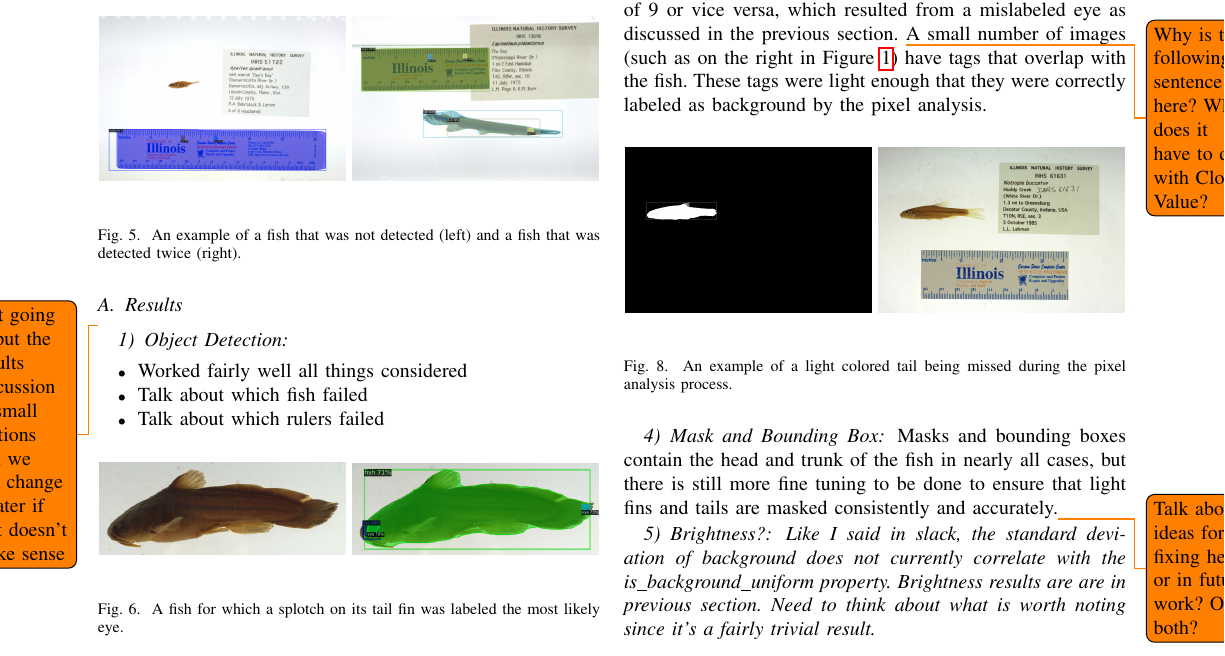
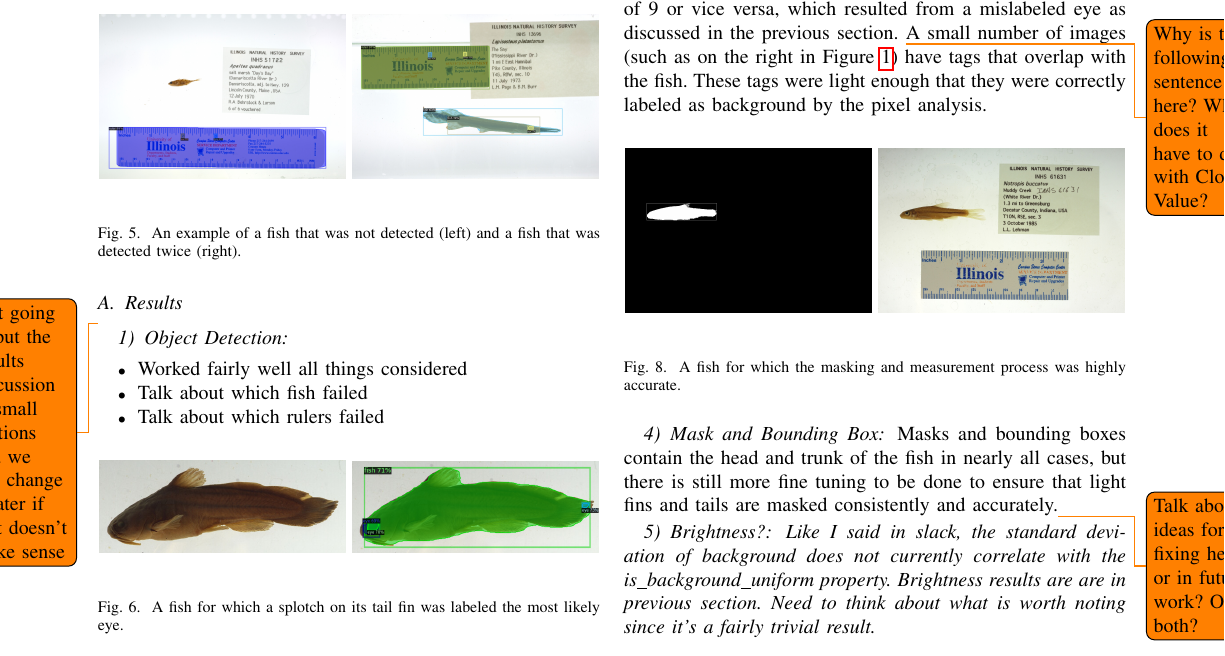
Before and after one commit to thibaulttabarin/BGNN_metadata, a LaTeX paper (paper/paper_new.tex): part of page 7 of 9, cut so that both start at the same text. Compiled offline with pdfLaTeX; a missing font is replaced by an installed copy or a similar font; a LaTeX package or settings file that is missing is left out.

Commit message:
Updates from Overleaf

```diff
--- a/paper/paper_new.tex
+++ b/paper/paper_new.tex
@@ -673,7 +673,7 @@ A small number of images (such as on the right in Figure~\ref{fig:teaser}) have
   \centering
   \includegraphics[width=0.49\linewidth]{images/61631}
   \includegraphics[width=0.49\linewidth]{images/61631_mask}
-  \caption{An example of a light colored tail being missed during the pixel analysis process.}
+  \caption{A fish for which the masking and measurement process was highly accurate.}
 \end{figure}
 Masks and bounding boxes contain the head and trunk of the fish in nearly all cases, but there is still more fine tuning to be done to ensure that light fins and tails are masked consistently and accurately.\todo{Talk about ideas for fixing here, or in future work? Or both?}
 
```
